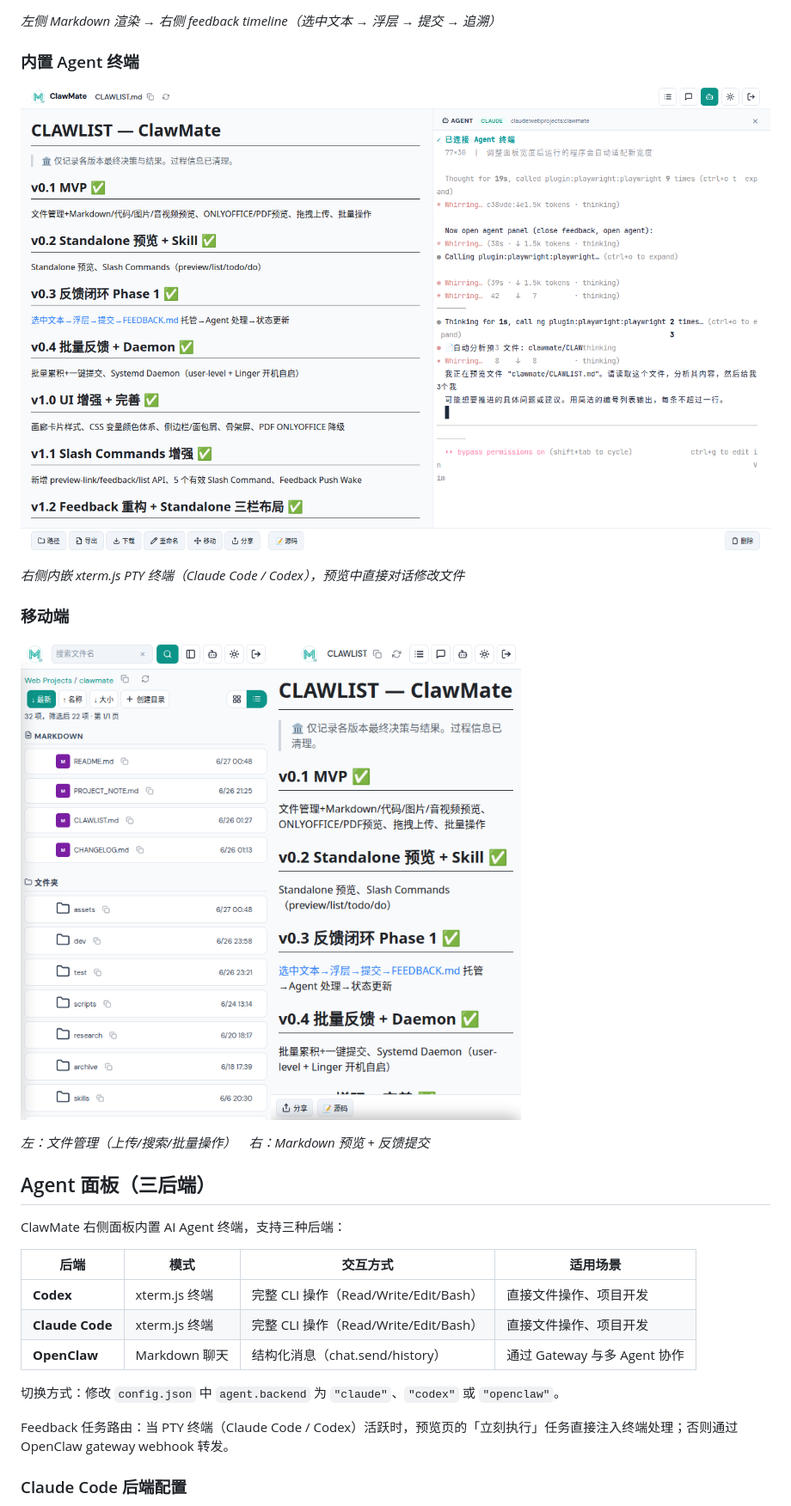
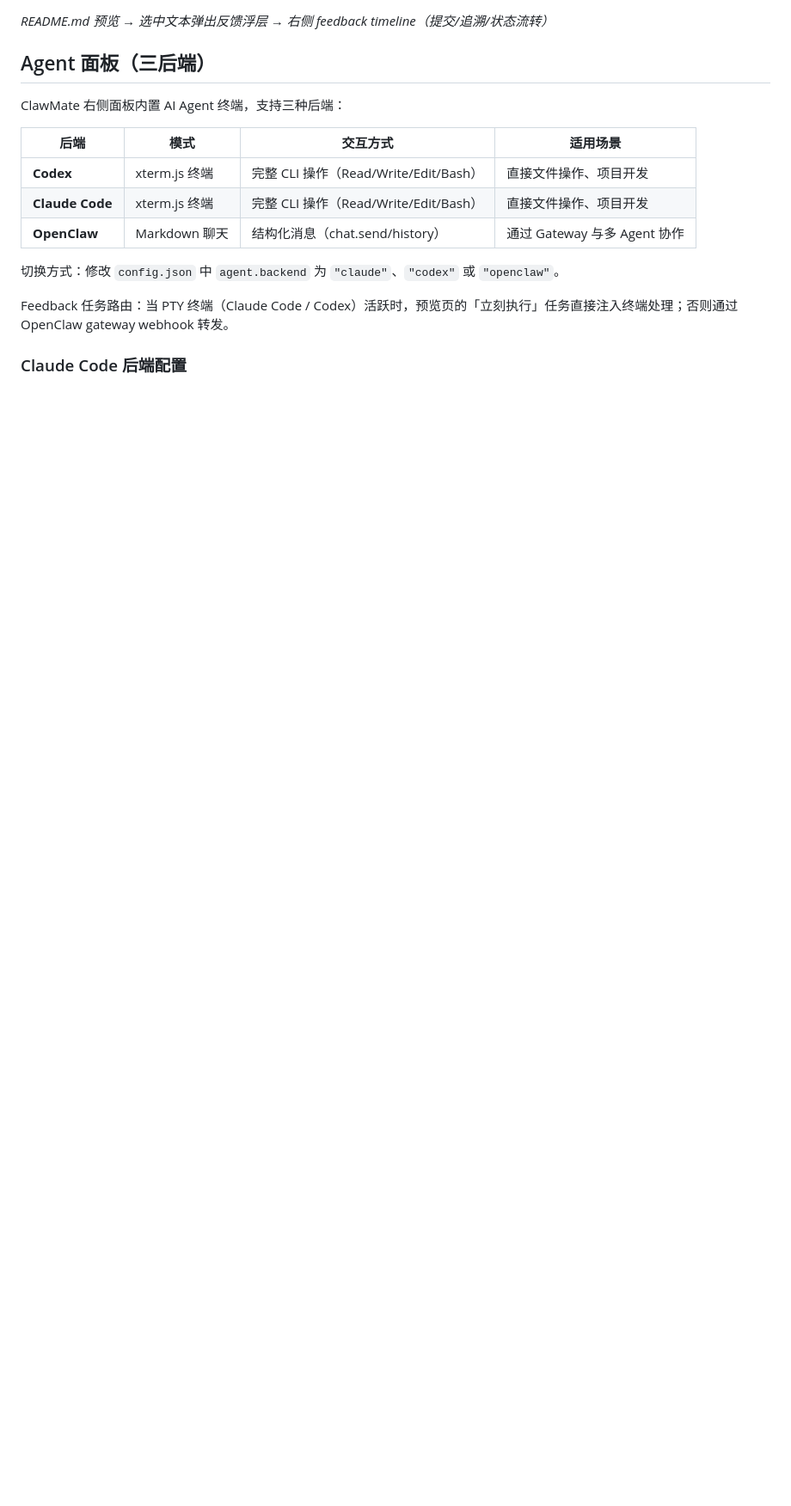
Before and after one commit to updatedb/clawmate, a Markdown page: README.md, the part around one of its changes. Shown at 86% size. Rendered like a GitHub page; pictures changed too: assets/cm-desktop-agent-panel.png (deleted), assets/cm-mobile-combined.png (deleted); blank space fills up the shorter version.

Commit message:
docs(README): 截图精简为两张 — 文件管理+Agent终端 / 预览+反馈浮层+反馈面板
- 文件管理截图以 clawmate/dev 为目录，同一张图展示 agent panel
- 预览截图以 README.md 为对象，同一张图展示 feedback 弹窗 + feedback panel
- 移除移动端截图和独立 agent panel 截图
- assets/ 精简至 2 张截图 + 1 张流程图

Co-Authored-By: Claude <noreply@anthropic.com>

```diff
--- a/README.md
+++ b/README.md
@@ -230,19 +230,7 @@ ClawMate 右侧面板直接运行 AI Agent，无需切换窗口：
 
 ![预览反馈](assets/cm-desktop-preview-feedback.png)
 
-*左侧 Markdown 渲染 → 右侧 feedback timeline（选中文本 → 浮层 → 提交 → 追溯）*
-
-### 内置 Agent 终端
-
-![Agent 面板](assets/cm-desktop-agent-panel.png)
-
-*右侧内嵌 xterm.js PTY 终端（Claude Code / Codex），预览中直接对话修改文件*
-
-### 移动端
-
-![移动端](assets/cm-mobile-combined.png)
-
-*左：文件管理（上传/搜索/批量操作） 右：Markdown 预览 + 反馈提交*
+*README.md 预览 → 选中文本弹出反馈浮层 → 右侧 feedback timeline（提交/追溯/状态流转）*
 
 ## Agent 面板（三后端）
 
```
Also changed, not shown: other parts of README.md (+2 -2 lines), assets/cm-desktop-file-browser.png, assets/cm-desktop-preview-feedback.png.
